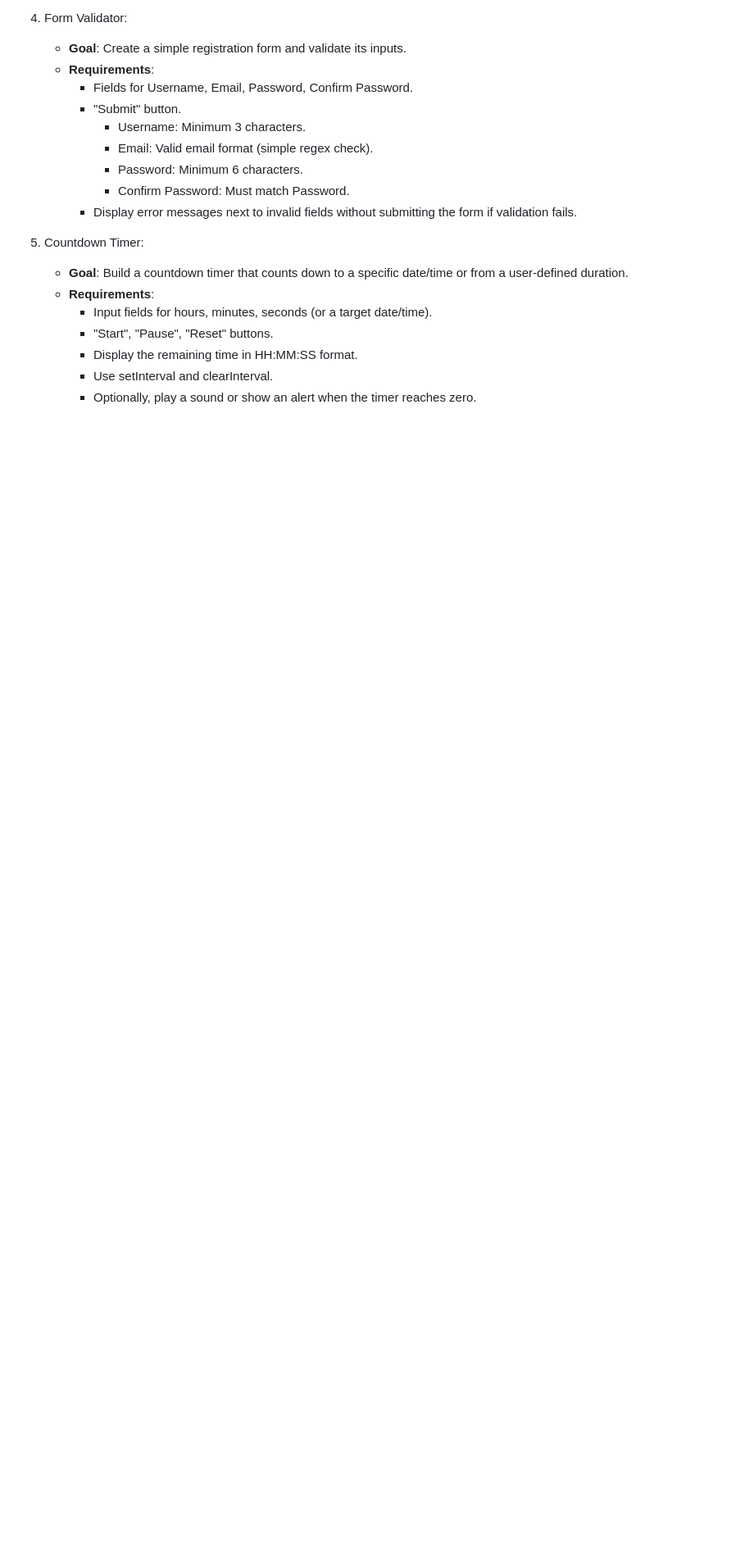
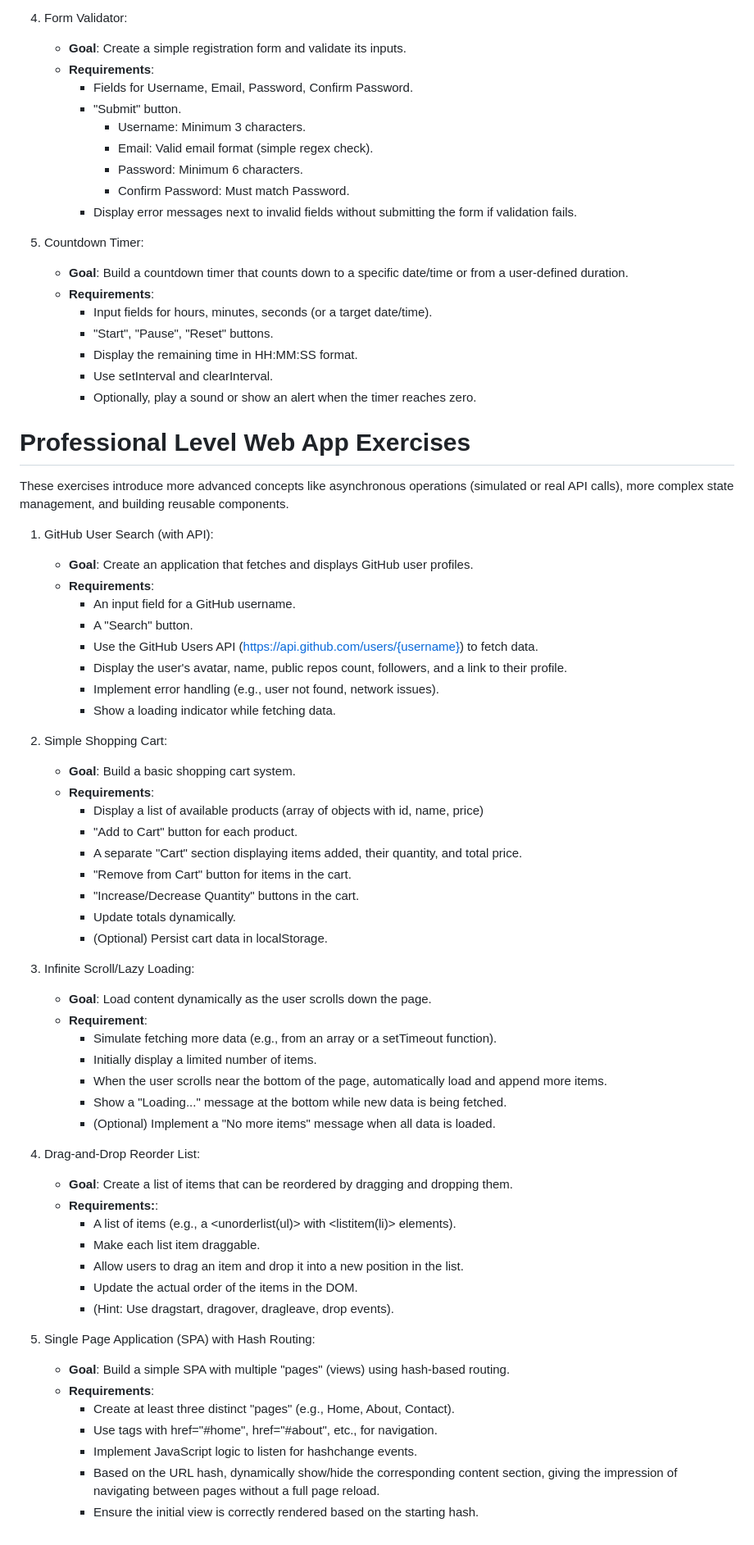
Before and after one commit to raajgughan-dev/javascript_exercises, a Markdown page: README.md, the part around the change. Shown at 82% size. GitHub-like rendering; blank space fills up the shorter version.

Commit message:
Updated Beginner Level Web App Exercises, Intermediate Level Web App Exercises & Professional Level Web App Exercises

```diff
--- a/README.md
+++ b/README.md
@@ -100,3 +100,54 @@ These exercises involve more dynamic content, form handling, basic data persiste
         * Display the remaining time in HH:MM:SS format.
         * Use setInterval and clearInterval.
         * Optionally, play a sound or show an alert when the timer reaches zero.
+
+# Professional Level Web App Exercises
+These exercises introduce more advanced concepts like asynchronous operations (simulated or real API calls), more complex state management, and building reusable components.
+
+1. GitHub User Search (with API):
+    * **Goal**: Create an application that fetches and displays GitHub user profiles.
+    * **Requirements**:
+        * An input field for a GitHub username.
+        * A "Search" button.
+        * Use the GitHub Users API (https://api.github.com/users/{username}) to fetch data.
+        * Display the user's avatar, name, public repos count, followers, and a link to their profile.
+        * Implement error handling (e.g., user not found, network issues).
+        * Show a loading indicator while fetching data.
+
+2. Simple Shopping Cart:
+    * **Goal**: Build a basic shopping cart system.
+    * **Requirements**:
+        * Display a list of available products (array of objects with id, name, price)
+        * "Add to Cart" button for each product.
+        * A separate "Cart" section displaying items added, their quantity, and total price.
+        * "Remove from Cart" button for items in the cart.
+        * "Increase/Decrease Quantity" buttons in the cart.
+        * Update totals dynamically.
+        * (Optional) Persist cart data in localStorage.
+
+3. Infinite Scroll/Lazy Loading:
+    * **Goal**: Load content dynamically as the user scrolls down the page.
+    * **Requirement**:
+        * Simulate fetching more data (e.g., from an array or a setTimeout function).
+        * Initially display a limited number of items.
+        * When the user scrolls near the bottom of the page, automatically load and append more items.
+        * Show a "Loading..." message at the bottom while new data is being fetched.
+        * (Optional) Implement a "No more items" message when all data is loaded.
+
+4. Drag-and-Drop Reorder List:
+    * **Goal**: Create a list of items that can be reordered by dragging and dropping them.
+    * **Requirements:**:
+        * A list of items (e.g., a <unorderlist(ul)> with <listitem(li)> elements).
+        * Make each list item draggable.
+        * Allow users to drag an item and drop it into a new position in the list.
+        * Update the actual order of the items in the DOM.
+        * (Hint: Use dragstart, dragover, dragleave, drop events).
+
+5. Single Page Application (SPA) with Hash Routing:
+    * **Goal**: Build a simple SPA with multiple "pages" (views) using hash-based routing.
+    * **Requirements**:
+        * Create at least three distinct "pages" (e.g., Home, About, Contact).
+        * Use <a> tags with href="#home", href="#about", etc., for navigation.
+        * Implement JavaScript logic to listen for hashchange events.
+        * Based on the URL hash, dynamically show/hide the corresponding content section, giving the impression of navigating between pages without a full page reload.
+        * Ensure the initial view is correctly rendered based on the starting hash.
```
